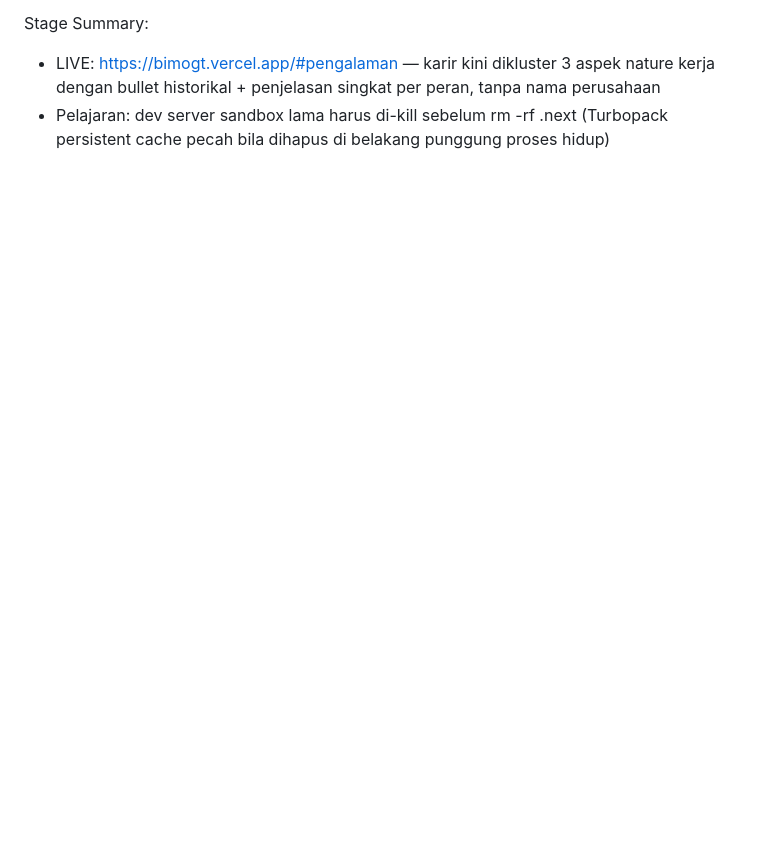
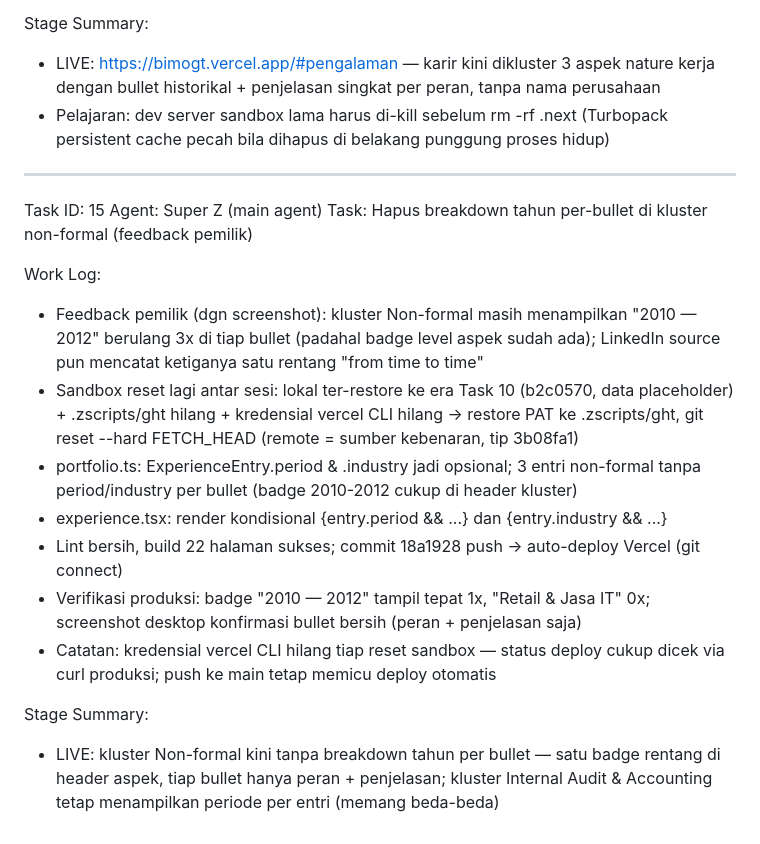
Before and after one commit to triastantobimo-ux/Portofolio-Web, a Markdown page: worklog.md, the part around the change. Rendered like a GitHub page; blank space fills up the shorter version.

Commit message:
chore: worklog Task 15 (hapus breakdown tahun non-formal)

```diff
--- a/worklog.md
+++ b/worklog.md
@@ -275,3 +275,20 @@ Work Log:
 Stage Summary:
 - LIVE: https://bimogt.vercel.app/#pengalaman — karir kini dikluster 3 aspek nature kerja dengan bullet historikal + penjelasan singkat per peran, tanpa nama perusahaan
 - Pelajaran: dev server sandbox lama harus di-kill sebelum rm -rf .next (Turbopack persistent cache pecah bila dihapus di belakang punggung proses hidup)
+
+---
+Task ID: 15
+Agent: Super Z (main agent)
+Task: Hapus breakdown tahun per-bullet di kluster non-formal (feedback pemilik)
+
+Work Log:
+- Feedback pemilik (dgn screenshot): kluster Non-formal masih menampilkan "2010 — 2012" berulang 3x di tiap bullet (padahal badge level aspek sudah ada); LinkedIn source pun mencatat ketiganya satu rentang "from time to time"
+- Sandbox reset lagi antar sesi: lokal ter-restore ke era Task 10 (b2c0570, data placeholder) + .zscripts/ght hilang + kredensial vercel CLI hilang -> restore PAT ke .zscripts/ght, git reset --hard FETCH_HEAD (remote = sumber kebenaran, tip 3b08fa1)
+- portfolio.ts: ExperienceEntry.period & .industry jadi opsional; 3 entri non-formal tanpa period/industry per bullet (badge 2010-2012 cukup di header kluster)
+- experience.tsx: render kondisional {entry.period && ...} dan {entry.industry && ...}
+- Lint bersih, build 22 halaman sukses; commit 18a1928 push -> auto-deploy Vercel (git connect)
+- Verifikasi produksi: badge "2010 — 2012" tampil tepat 1x, "Retail & Jasa IT" 0x; screenshot desktop konfirmasi bullet bersih (peran + penjelasan saja)
+- Catatan: kredensial vercel CLI hilang tiap reset sandbox — status deploy cukup dicek via curl produksi; push ke main tetap memicu deploy otomatis
+
+Stage Summary:
+- LIVE: kluster Non-formal kini tanpa breakdown tahun per bullet — satu badge rentang di header aspek, tiap bullet hanya peran + penjelasan; kluster Internal Audit & Accounting tetap menampilkan periode per entri (memang beda-beda)
```
